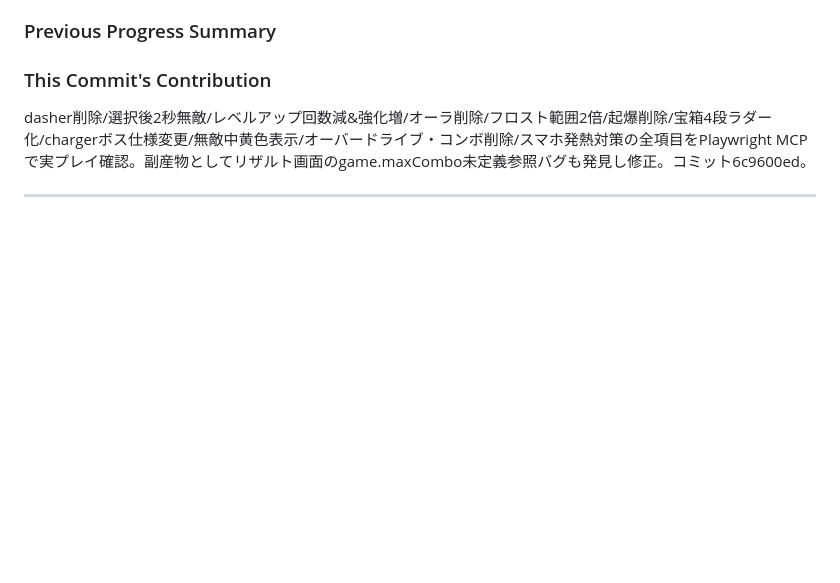
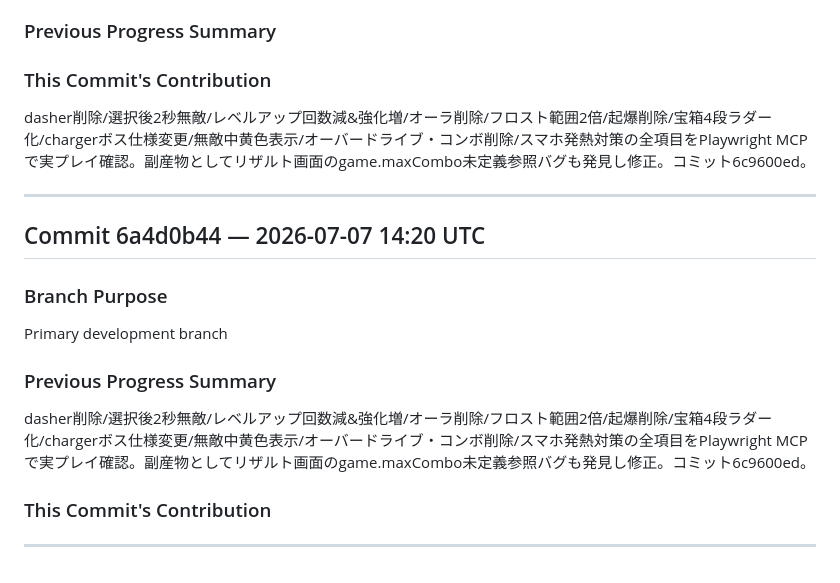
Before and after one commit to katoharu0/neon-survivor, a Markdown page: commit.md, the part around the change. Drawn GitHub-style; blank space fills up the shorter version.

Commit message:
h5i context commit: edited SPEC.md; edited SPEC.md; edited game.js

```diff
--- a/commit.md
+++ b/commit.md
@@ -419,3 +419,16 @@ Primary development branch
 dasher削除/選択後2秒無敵/レベルアップ回数減&強化増/オーラ削除/フロスト範囲2倍/起爆削除/宝箱4段ラダー化/chargerボス仕様変更/無敵中黄色表示/オーバードライブ・コンボ削除/スマホ発熱対策の全項目をPlaywright MCPで実プレイ確認。副産物としてリザルト画面のgame.maxCombo未定義参照バグも発見し修正。コミット6c9600ed。
 
 ---
+
+## Commit 6a4d0b44 — 2026-07-07 14:20 UTC
+
+### Branch Purpose
+Primary development branch
+
+### Previous Progress Summary
+dasher削除/選択後2秒無敵/レベルアップ回数減&強化増/オーラ削除/フロスト範囲2倍/起爆削除/宝箱4段ラダー化/chargerボス仕様変更/無敵中黄色表示/オーバードライブ・コンボ削除/スマホ発熱対策の全項目をPlaywright MCPで実プレイ確認。副産物としてリザルト画面のgame.maxCombo未定義参照バグも発見し修正。コミット6c9600ed。
+
+### This Commit's Contribution
+
+
+---
```
Also changed, not shown: main.md (+2 -0 lines), trace.md (+6 -0 lines).
